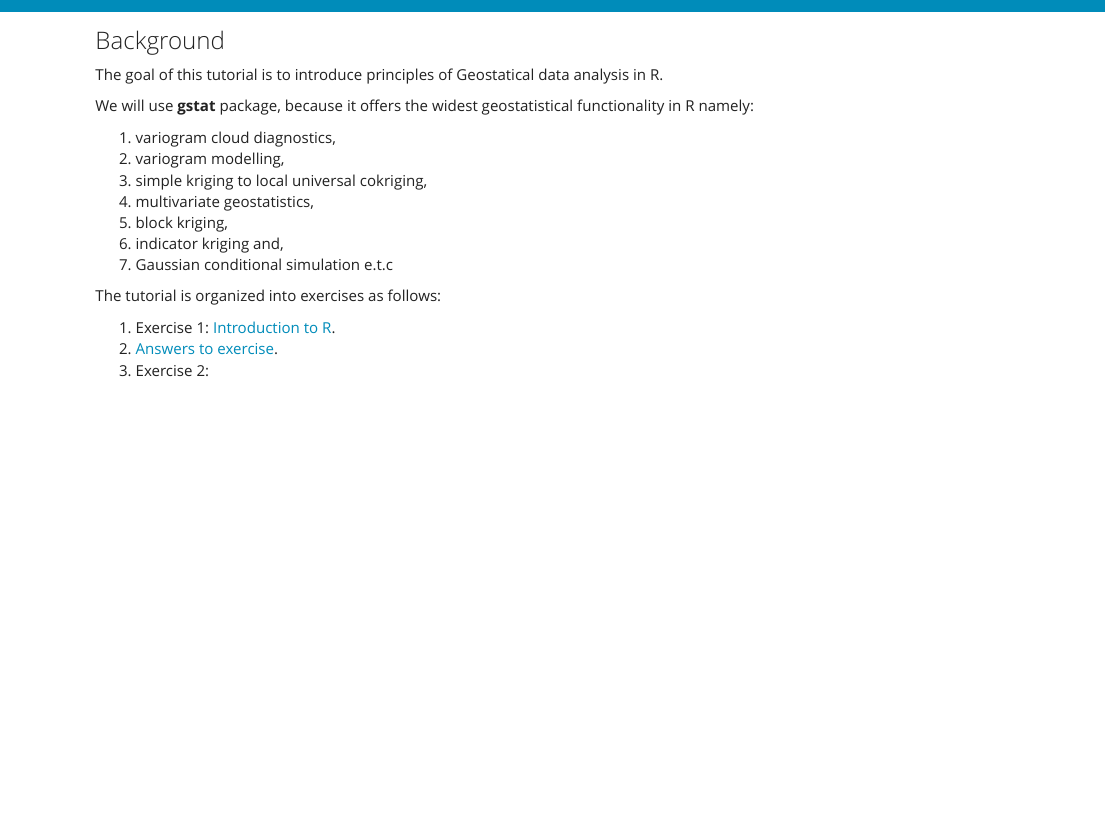
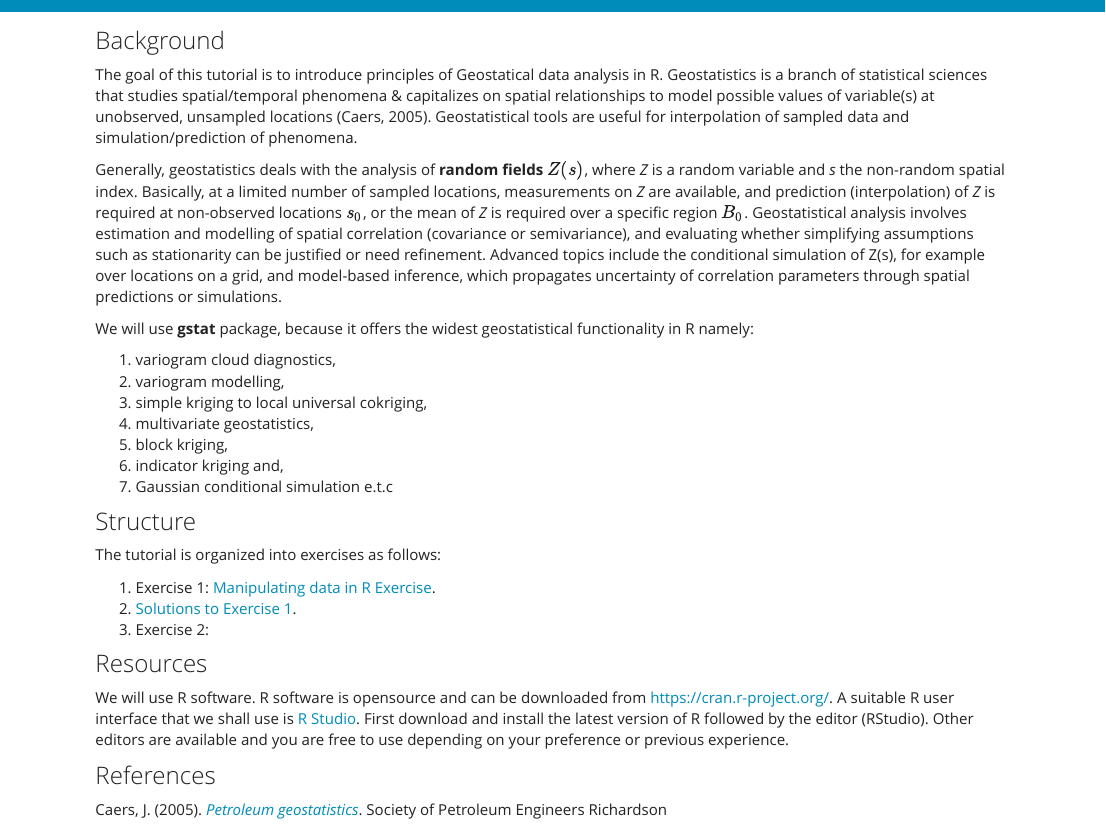
Before and after one commit to bensonkenduiywo/intro2geostats, an R Markdown document (index.Rmd): the page in a window 1100 px wide, from its top. Rendered offline with R 4.5, knitr and Pandoc, with nearby package versions; a font, style sheet, LaTeX package, included part or bibliography that could not be used is replaced or left out.

Commit message:
--Update

```diff
--- a/index.Rmd
+++ b/index.Rmd
@@ -7,7 +7,11 @@ knitr::opts_chunk$set(echo = TRUE)
 
 ### Background
 
-The goal of this tutorial is to introduce principles of Geostatical data analysis in R.
+The goal of this tutorial is to introduce principles of Geostatical data analysis in R. Geostatistics is a branch of statistical sciences that studies spatial/temporal phenomena & capitalizes on spatial relationships to model possible values of variable(s) at unobserved, unsampled locations (Caers, 2005). Geostatistical tools are useful for interpolation of sampled data and simulation/prediction of phenomena.
+
+Generally, geostatistics deals with the analysis of **random fields** $Z(s)$, where *Z* is a random variable and *s* the non-random spatial index. Basically, at a limited number of sampled locations, measurements on *Z* are available,
+and prediction (interpolation) of *Z* is required at non-observed locations
+$s_0$, or the mean of *Z* is required over a specific region $B_0$. Geostatistical analysis involves estimation and modelling of spatial correlation (covariance or semivariance), and evaluating whether simplifying assumptions such as stationarity can be justified or need refinement. Advanced topics include the conditional simulation of Z(s), for example over locations on a grid, and model-based inference, which propagates uncertainty of correlation parameters through spatial predictions or simulations.
 
 We will use **gstat** package, because it offers the widest geostatistical functionality in R namely:
 
@@ -19,8 +23,18 @@ We will use **gstat** package, because it offers the widest geostatistical funct
 6. indicator kriging and,
 7. Gaussian conditional simulation e.t.c
 
+### Structure
+
 The tutorial is organized into exercises as follows:
 
-1. Exercise 1: [Introduction to R](ex1_intro2R.html).
-2. [Answers to exercise](ex1_intro2R_answers.html).
+1. Exercise 1: [Manipulating data in R Exercise](ex1_intro2R.html).
+2. [Solutions to Exercise 1](ex1_intro2R_answers.html).
 3. Exercise 2:
+
+### Resources
+
+We will use R software. R software is opensource and can be downloaded from https://cran.r-project.org/. A suitable R user interface that we shall use is [R Studio](https://rstudio.com/products/rstudio/download/). First download and install the latest version of R followed by the editor (RStudio). Other editors are available and you are free to use depending on your preference or previous experience.
+
+### References
+
+Caers, J. (2005). [*Petroleum geostatistics*](https://store.spe.org/Petroleum-Geostatistics-P45.aspx). Society of Petroleum Engineers Richardson
```
Also changed, not shown: ex1_geostatistics_lesson1.Rmd (+3 -2 lines), index.html.
